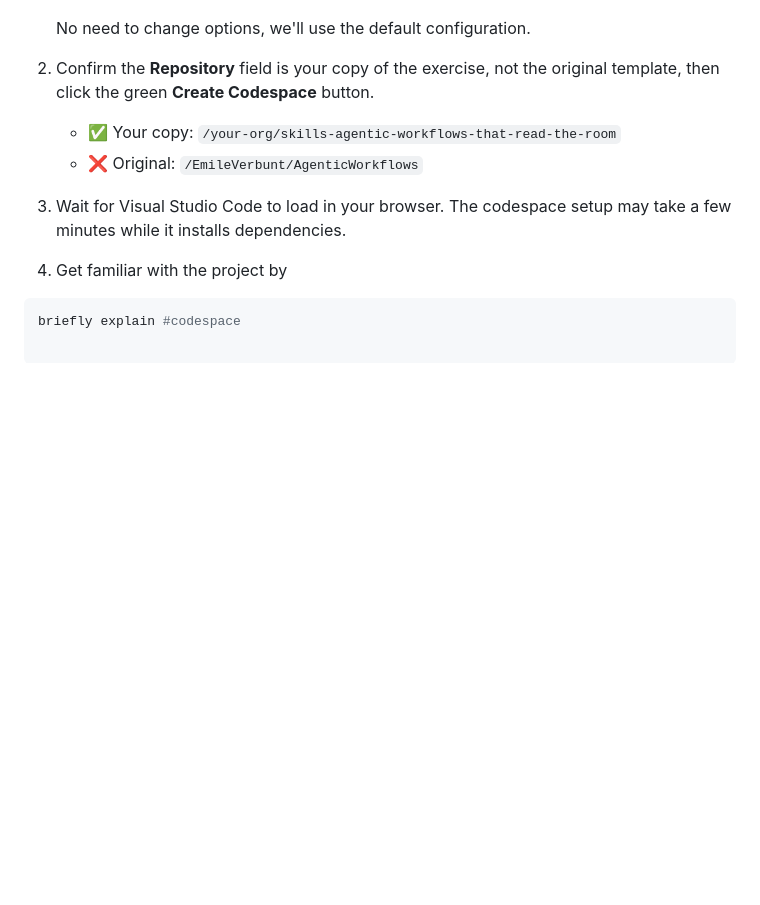
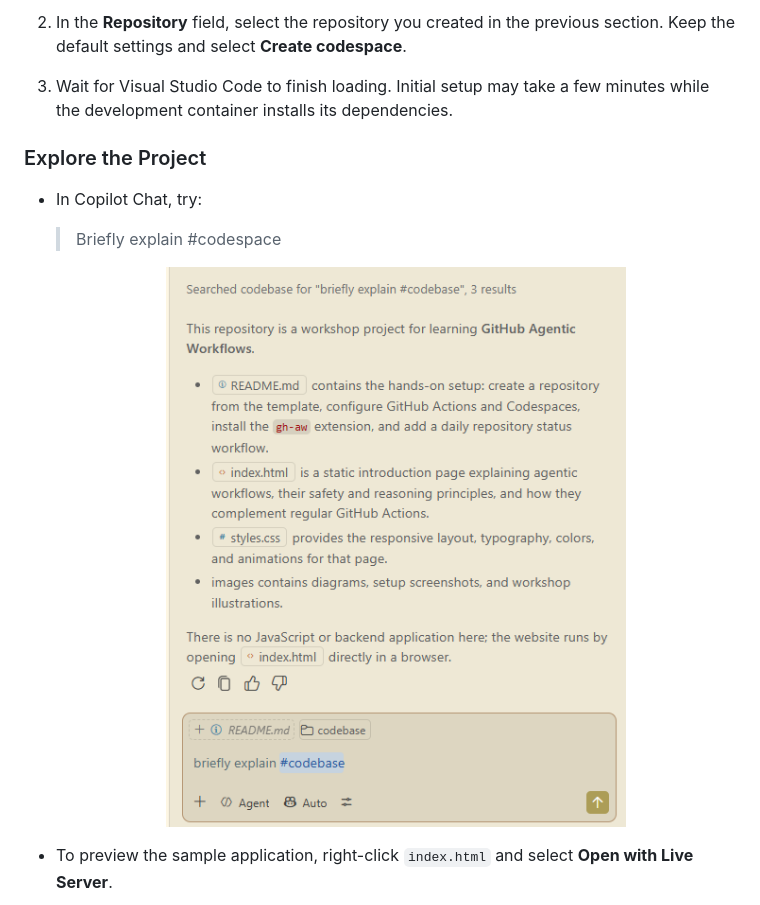
Before and after one commit to 77nitish/GH-Agentic-Workflows, a Markdown page: README.md, the part around the change printed below. GitHub-like rendering; pictures changed too: images/briefly-explain.png (added); blank space fills up the shorter version.

````diff
--- a/README.md
+++ b/README.md
@@ -44,17 +45,20 @@
 
+2. In the **Repository** field, select the repository you created in the
+   previous section. Keep the default settings and select **Create codespace**.
 
-   No need to change options, we'll use the default configuration.
+3. Wait for Visual Studio Code to finish loading. Initial setup may take a few
+   minutes while the development container installs its dependencies.
 
-2. Confirm the **Repository** field is your copy of the exercise, not the original template, then click the green **Create Codespace** button.
-   - ✅ Your copy: `/your-org/skills-agentic-workflows-that-read-the-room`
-   - ❌ Original: `/EmileVerbunt/AgenticWorkflows`
+### Explore the Project
 
-3. Wait for Visual Studio Code to load in your browser. The codespace setup may take a few minutes while it installs dependencies.
+- In Copilot Chat, try:
 
-4. Get familiar with the project by
+  > Briefly explain #codespace
 
-```bash
-briefly explain #codespace
+  <p align="center">
+     <img src="images/briefly-explain.png" width="75%" alt="GitHub Copilot Chat explaining the Codespace">
+  </p>
 
-```
+- To preview the sample application, right-click `index.html` and select
+  **Open with Live Server**.
 
````
Also changed, not shown: other parts of README.md (+85 -71 lines), images/preview.png (added), images/rebuild-codespaces.png (added).
